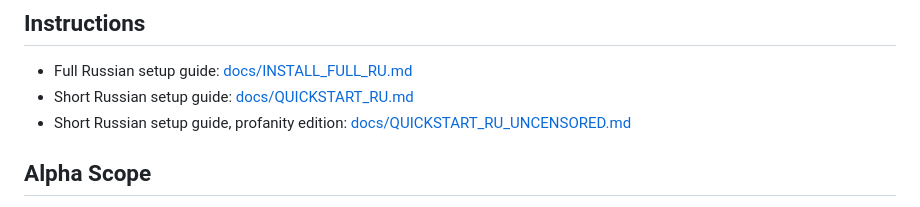
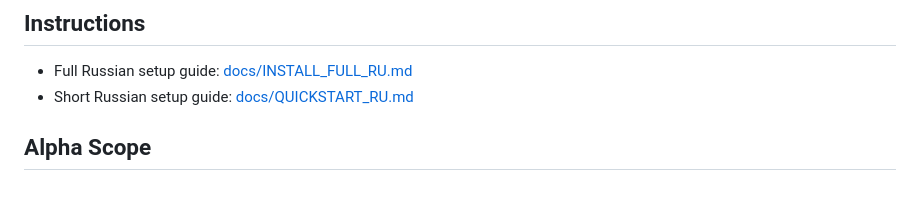
Before and after one commit to wollywell/tcl-tv-cast-alpha, a Markdown page: README.md, the part around the change. Rendered like a GitHub page.

Commit message:
Remove uncensored quickstart

```diff
--- a/README.md
+++ b/README.md
@@ -8,7 +8,6 @@ Alpha open-source prototype for streaming a MacBook screen to a TCL Google TV /
 
 - Full Russian setup guide: [docs/INSTALL_FULL_RU.md](docs/INSTALL_FULL_RU.md)
 - Short Russian setup guide: [docs/QUICKSTART_RU.md](docs/QUICKSTART_RU.md)
-- Short Russian setup guide, profanity edition: [docs/QUICKSTART_RU_UNCENSORED.md](docs/QUICKSTART_RU_UNCENSORED.md)
 
 ## Alpha Scope
 
```
Also changed, not shown: docs/QUICKSTART_RU_UNCENSORED.md (deleted, +0 -31 lines).
